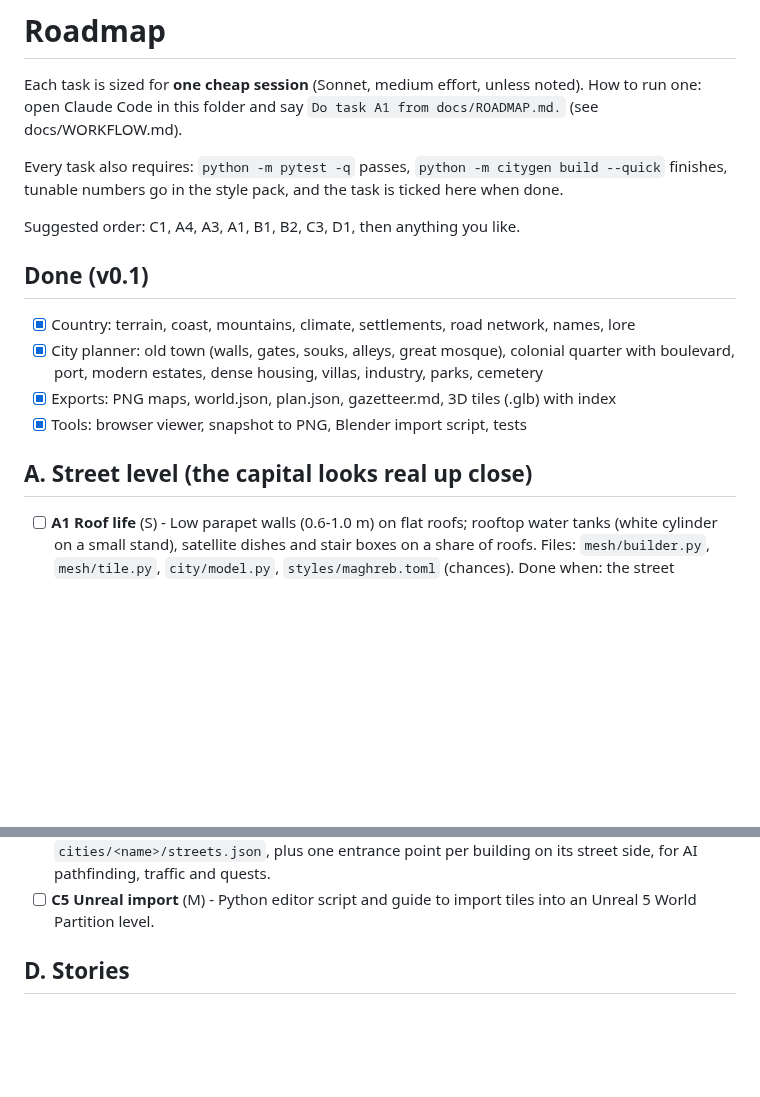
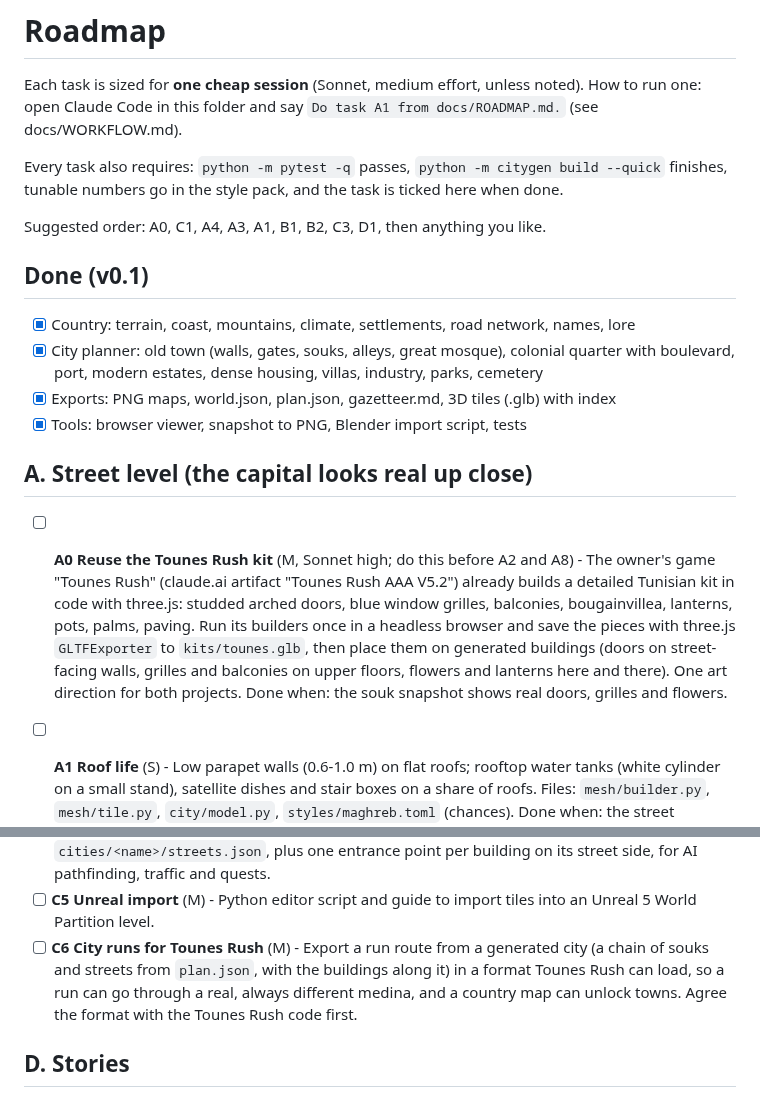
Before and after one commit to Mohamedalimabrouki/City, a Markdown page: docs/ROADMAP.md, 2 parts joined by grey strips. GitHub-like rendering; blank space fills up the shorter version.

Commit message:
Roadmap: reuse the Tounes Rush kit and add city runs
Tounes Rush (the owner's three.js runner) already builds a detailed
Tunisian kit in code: studded doors, window grilles, balconies,
bougainvillea, lanterns, pots, palms. A0 exports it once to glTF and
places it on generated buildings, ahead of A2 and A8. C6 exports real
city routes from plan.json so Tounes Rush runs can go through generated
medinas.

Co-Authored-By: Claude Opus 5.5 <noreply@anthropic.com>
Claude-Session: https://claude.ai/code/session_01HrPARdqxfBeg8N4TW584qt

```diff
--- a/docs/ROADMAP.md
+++ b/docs/ROADMAP.md
@@ -7,7 +7,7 @@ How to run one: open Claude Code in this folder and say
 Every task also requires: `python -m pytest -q` passes, `python -m citygen build --quick`
 finishes, tunable numbers go in the style pack, and the task is ticked here when done.
 
-Suggested order: C1, A4, A3, A1, B1, B2, C3, D1, then anything you like.
+Suggested order: A0, C1, A4, A3, A1, B1, B2, C3, D1, then anything you like.
 
 ## Done (v0.1)
 
@@ -18,6 +18,15 @@ Suggested order: C1, A4, A3, A1, B1, B2, C3, D1, then anything you like.
 - [x] Tools: browser viewer, snapshot to PNG, Blender import script, tests
 
 ## A. Street level (the capital looks real up close)
+
+- [ ] **A0 Reuse the Tounes Rush kit** (M, Sonnet high; do this before A2 and A8) - The owner's
+  game "Tounes Rush" (claude.ai artifact "Tounes Rush AAA V5.2") already builds a detailed
+  Tunisian kit in code with three.js: studded arched doors, blue window grilles, balconies,
+  bougainvillea, lanterns, pots, palms, paving. Run its builders once in a headless browser and
+  save the pieces with three.js `GLTFExporter` to `kits/tounes.glb`, then place them on generated
+  buildings (doors on street-facing walls, grilles and balconies on upper floors, flowers and
+  lanterns here and there). One art direction for both projects. Done when: the souk snapshot
+  shows real doors, grilles and flowers.
 
 - [ ] **A1 Roof life** (S) - Low parapet walls (0.6-1.0 m) on flat roofs; rooftop water tanks
   (white cylinder on a small stand), satellite dishes and stair boxes on a share of roofs.
@@ -92,6 +101,10 @@ Suggested order: C1, A4, A3, A1, B1, B2, C3, D1, then anything you like.
   side, for AI pathfinding, traffic and quests.
 - [ ] **C5 Unreal import** (M) - Python editor script and guide to import tiles into an Unreal
   5 World Partition level.
+- [ ] **C6 City runs for Tounes Rush** (M) - Export a run route from a generated city (a chain of
+  souks and streets from `plan.json`, with the buildings along it) in a format Tounes Rush can
+  load, so a run can go through a real, always different medina, and a country map can unlock
+  towns. Agree the format with the Tounes Rush code first.
 
 ## D. Stories
 
```
